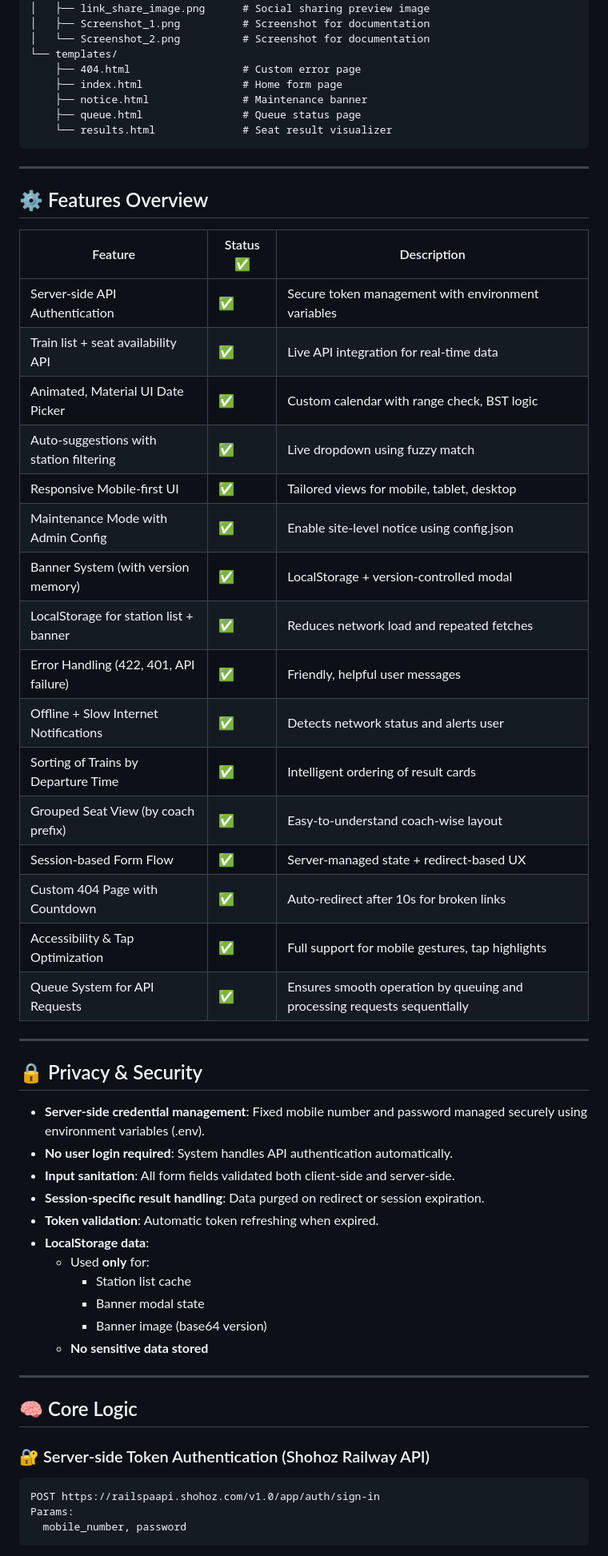
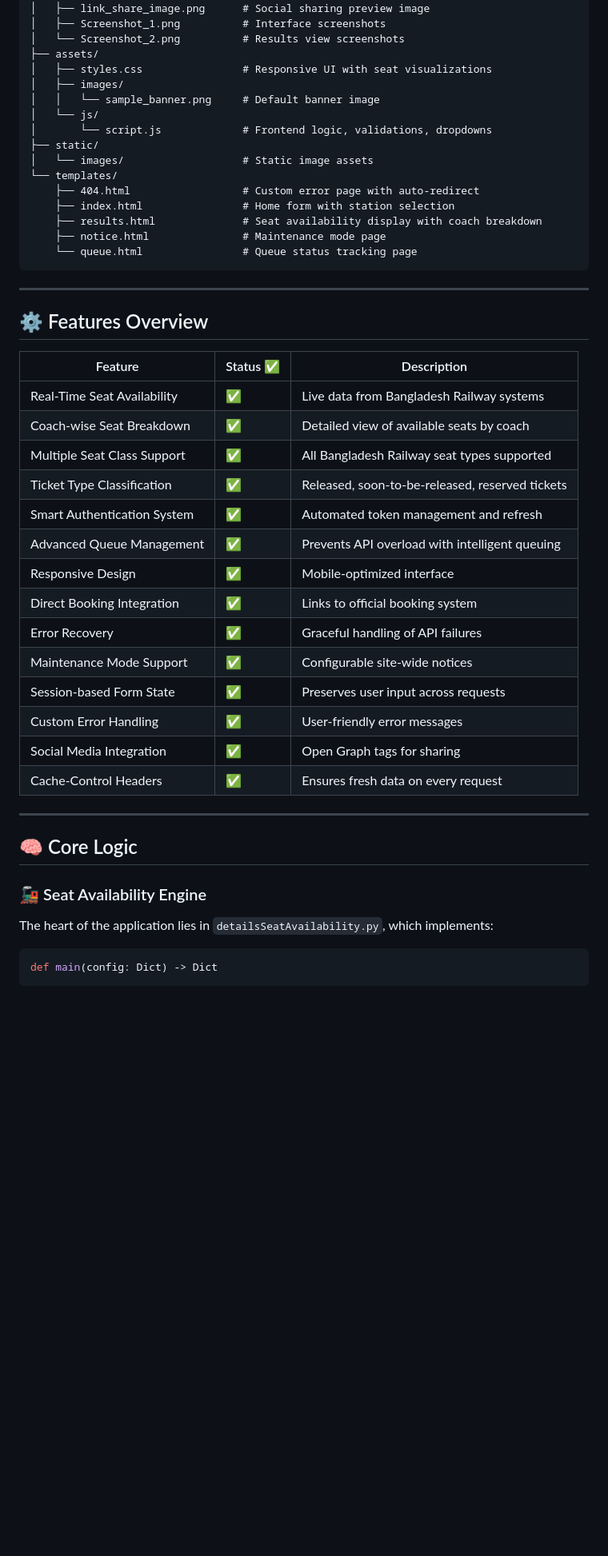
Before and after one commit to nishatrhythm/Bangladesh-Railway-Train-Seat-Availability-Web-Application, a Markdown page: README.md, the part around one of its changes. Shown at 80% size. GitHub-like rendering; blank space fills up the shorter version.

````diff
--- a/README.md
+++ b/README.md
@@ -63,13 +59,21 @@ A full-stack web application to **securely fetch and visualize real-time train s
 ├── images/
 │   ├── link_share_image.png      # Social sharing preview image
-│   ├── Screenshot_1.png          # Screenshot for documentation
-│   └── Screenshot_2.png          # Screenshot for documentation
+│   ├── Screenshot_1.png          # Interface screenshots
+│   └── Screenshot_2.png          # Results view screenshots
+├── assets/
+│   ├── styles.css                # Responsive UI with seat visualizations
+│   ├── images/
+│   │   └── sample_banner.png     # Default banner image
+│   └── js/
+│       └── script.js             # Frontend logic, validations, dropdowns
+├── static/
+│   └── images/                   # Static image assets
 └── templates/
-    ├── 404.html                  # Custom error page
-    ├── index.html                # Home form page
-    ├── notice.html               # Maintenance banner
-    ├── queue.html                # Queue status page
-    └── results.html              # Seat result visualizer
+    ├── 404.html                  # Custom error page with auto-redirect
+    ├── index.html                # Home form with station selection
+    ├── results.html              # Seat availability display with coach breakdown
+    ├── notice.html               # Maintenance mode page
+    └── queue.html                # Queue status tracking page
 ```
 
 ---
@@ -78,47 +82,29 @@ A full-stack web application to **securely fetch and visualize real-time train s
 
 | Feature                                  | Status ✅ | Description |
 |------------------------------------------|-----------|-------------|
-| Server-side API Authentication           | ✅        | Secure token management with environment variables |
-| Train list + seat availability API       | ✅        | Live API integration for real-time data |
-| Animated, Material UI Date Picker        | ✅        | Custom calendar with range check, BST logic |
-| Auto-suggestions with station filtering  | ✅        | Live dropdown using fuzzy match |
-| Responsive Mobile-first UI               | ✅        | Tailored views for mobile, tablet, desktop |
-| Maintenance Mode with Admin Config       | ✅        | Enable site-level notice using config.json |
-| Banner System (with version memory)      | ✅        | LocalStorage + version-controlled modal |
-| LocalStorage for station list + banner   | ✅        | Reduces network load and repeated fetches |
-| Error Handling (422, 401, API failure)   | ✅        | Friendly, helpful user messages |
-| Offline + Slow Internet Notifications    | ✅        | Detects network status and alerts user |
-| Sorting of Trains by Departure Time      | ✅        | Intelligent ordering of result cards |
-| Grouped Seat View (by coach prefix)      | ✅        | Easy-to-understand coach-wise layout |
-| Session-based Form Flow                  | ✅        | Server-managed state + redirect-based UX |
-| Custom 404 Page with Countdown           | ✅        | Auto-redirect after 10s for broken links |
-| Accessibility & Tap Optimization         | ✅        | Full support for mobile gestures, tap highlights |
-| Queue System for API Requests            | ✅        | Ensures smooth operation by queuing and processing requests sequentially |
-
----
-
-## 🔒 Privacy & Security
-
-- **Server-side credential management**: Fixed mobile number and password managed securely using environment variables (.env).
-- **No user login required**: System handles API authentication automatically.
-- **Input sanitation**: All form fields validated both client-side and server-side.
-- **Session-specific result handling**: Data purged on redirect or session expiration.
-- **Token validation**: Automatic token refreshing when expired.
-- **LocalStorage data**:
-  - Used **only** for:
-    - Station list cache
-    - Banner modal state
-    - Banner image (base64 version)
-  - **No sensitive data stored**
+| Real-Time Seat Availability             | ✅        | Live data from Bangladesh Railway systems |
+| Coach-wise Seat Breakdown              | ✅        | Detailed view of available seats by coach |
+| Multiple Seat Class Support            | ✅        | All Bangladesh Railway seat types supported |
+| Ticket Type Classification             | ✅        | Released, soon-to-be-released, reserved tickets |
+| Smart Authentication System            | ✅        | Automated token management and refresh |
+| Advanced Queue Management              | ✅        | Prevents API overload with intelligent queuing |
+| Responsive Design                      | ✅        | Mobile-optimized interface |
+| Direct Booking Integration             | ✅        | Links to official booking system |
+| Error Recovery                         | ✅        | Graceful handling of API failures |
+| Maintenance Mode Support               | ✅        | Configurable site-wide notices |
+| Session-based Form State              | ✅        | Preserves user input across requests |
+| Custom Error Handling                 | ✅        | User-friendly error messages |
+| Social Media Integration              | ✅        | Open Graph tags for sharing |
+| Cache-Control Headers                 | ✅        | Ensures fresh data on every request |
 
 ---
 
 ## 🧠 Core Logic
 
-### 🔐 Server-side Token Authentication (Shohoz Railway API)
+### 🚂 Seat Availability Engine
 
-```http
-POST https://railspaapi.shohoz.com/v1.0/app/auth/sign-in
-Params:
-  mobile_number, password
+The heart of the application lies in `detailsSeatAvailability.py`, which implements:
+
+```python
+def main(config: Dict) -> Dict
 ```
````
Also changed, not shown: other parts of README.md (+336 -149 lines).
